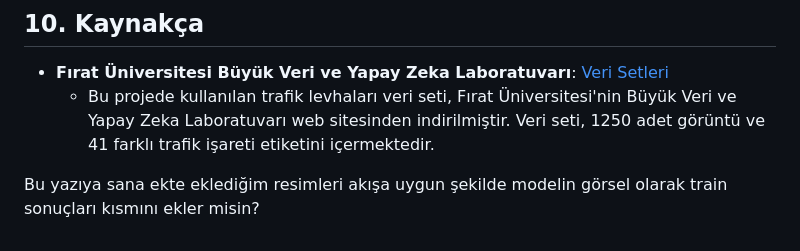
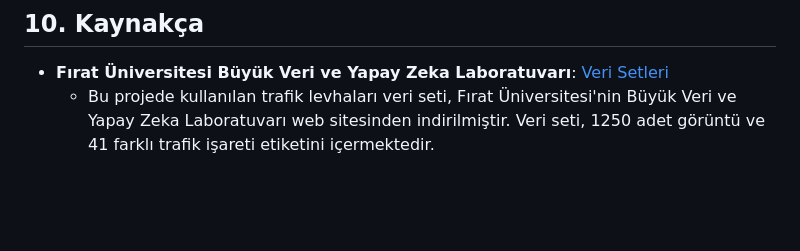
Before and after one commit to can61cebi/TrafficSignRecognition, a Markdown page: Readme.MD, the part around the change. GitHub-like rendering; blank space fills up the shorter version.

Commit message:
düzenleme: Readme.MD düzeltildi

```diff
--- a/Readme.MD
+++ b/Readme.MD
@@ -466,5 +466,3 @@ TrafikIsaretleriTanima/
 
 - **Fırat Üniversitesi Büyük Veri ve Yapay Zeka Laboratuvarı**: [Veri Setleri](http://buyukveri.firat.edu.tr/veri-setleri/)
   - Bu projede kullanılan trafik levhaları veri seti, Fırat Üniversitesi'nin Büyük Veri ve Yapay Zeka Laboratuvarı web sitesinden indirilmiştir. Veri seti, 1250 adet görüntü ve 41 farklı trafik işareti etiketini içermektedir.
-
-Bu yazıya sana ekte eklediğim resimleri akışa uygun şekilde modelin görsel olarak train sonuçları kısmını ekler misin?
```
